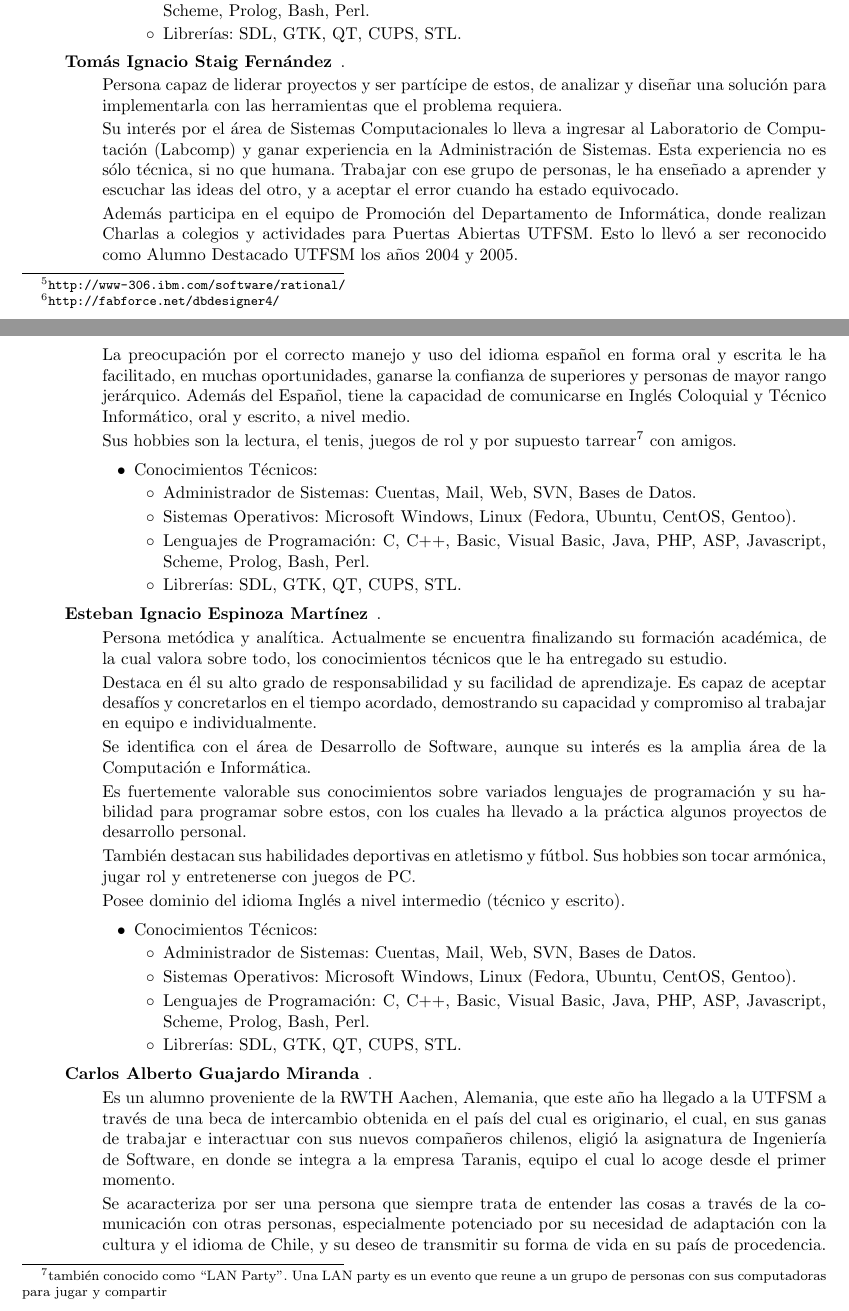
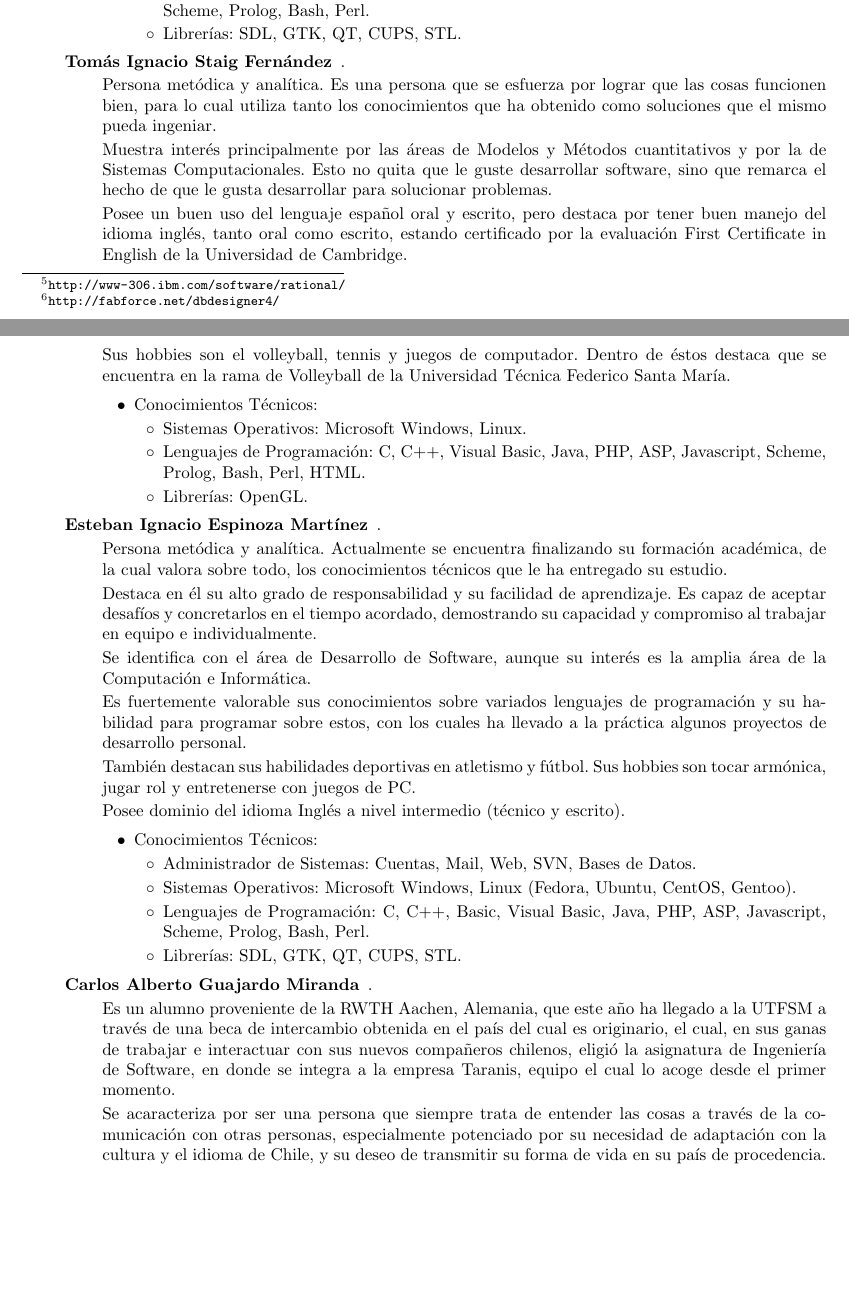
Before and after one commit to javarias/csat, a LaTeX document (Hevelius/docs/plan_proy/plan.tex): two parts of pages 14 and 15 of 24, joined at a grey line, cut so that both start at the same text, the shorter picture padded with empty space. Compiled offline with LaTeX, dvips and Ghostscript; the source files are stored in an older character set and shown here as Unicode.

Commit message:
Agregada parte de situaci\'on actual, y descripci\'on personal.
git-svn-id: https://csrg.inf.utfsm.cl/repos/software/CSAT@100 75a0fe40-ac5b-440f-90d5-6af9f3fbf44f

```diff
--- a/Hevelius/docs/plan_proy/plan.tex
+++ b/Hevelius/docs/plan_proy/plan.tex
@@ -488,25 +497,31 @@ Posee un dominio del Ingl\'es Avanzado (oral y escrito, t\'ecnico) y Alem\'an B\
 
 	\item[Tom\'as Ignacio Staig Fern\'andez].
 
-Persona capaz de liderar proyectos y ser part\'icipe de estos, de analizar y dise\~nar una soluci\'on para implementarla con las herramientas que el problema requiera.
+Persona met\'odica y anal\'itica. Es una persona que se esfuerza por lograr que
+las cosas funcionen bien, para lo cual utiliza tanto los conocimientos que ha
+obtenido como soluciones que el mismo pueda ingeniar.
 
-Su inter\'es por el \'area de Sistemas Computacionales lo lleva a ingresar al Laboratorio de Computaci\'on (Labcomp) y ganar experiencia en la Administraci\'on de Sistemas. Esta experiencia no es s\'olo t\'ecnica, si no que humana. Trabajar con ese grupo de personas, le ha ense\~nado a aprender y escuchar las ideas del otro, y a aceptar el error cuando ha estado equivocado.
+Muestra inter\'es principalmente por las \'areas de Modelos y M\'etodos
+cuantitativos y por la de Sistemas Computacionales. Esto no quita que
+le guste desarrollar software, sino que remarca el hecho de que le gusta
+desarrollar para solucionar problemas.
 
-Adem\'as participa en el equipo de Promoci\'on del Departamento de Inform\'atica, donde realizan Charlas a colegios y actividades para Puertas Abiertas UTFSM. Esto lo llev\'o a ser reconocido como Alumno Destacado UTFSM los a\~nos 2004 y 2005.
+Posee un buen uso del lenguaje español oral y escrito, pero destaca por tener
+buen manejo del idioma ingl\'es, tanto oral como escrito, estando certificado
+por la evaluaci\'on First Certificate in English de la Universidad de Cambridge.
 
-La preocupaci\'on por el correcto manejo y uso del idioma espa\~nol en forma oral y escrita le ha facilitado, en muchas oportunidades, ganarse la confianza de superiores y personas de mayor rango jer\'arquico. Adem\'as del Espa\~nol, tiene la capacidad de comunicarse en Ingl\'es Coloquial y T\'ecnico Inform\'atico, oral y escrito, a nivel medio.
+Sus hobbies son el volleyball, tennis y juegos de computador. Dentro de \'estos
+destaca que se encuentra en la rama de Volleyball de la Universidad T\'ecnica
+Federico Santa Mar\'ia.
 
-Sus hobbies son la lectura, el tenis, juegos de rol y por supuesto tarrear\footnote{tambi\'en conocido como ``LAN Party''. Una LAN party es un evento que reune a un grupo de personas con sus computadoras para jugar y compartir} con amigos.
-
-                \begin{itemize}
-                \item{Conocimientos T\'ecnicos:}
-                        \begin{itemize}
-                        \item{Administrador de Sistemas:} Cuentas, Mail, Web, SVN, Bases de Datos.
-                        \item{Sistemas Operativos:} Microsoft Windows, Linux (Fedora, Ubuntu, CentOS, Gentoo).
-                        \item{Lenguajes de Programaci\'on:} C, C++, Basic, Visual Basic, Java, PHP, ASP, Javascript, Scheme, Prolog, Bash, Perl.
-                        \item{Librer\'ias:} SDL, GTK, QT, CUPS, STL.
-                        \end{itemize}
-                \end{itemize}
+\begin{itemize}
+        \item{Conocimientos T\'ecnicos:}
+        \begin{itemize}
+                \item{Sistemas Operativos:} Microsoft Windows, Linux.
+                \item{Lenguajes de Programaci\'on:} C, C++, Visual Basic, Java, PHP, ASP, Javascript, Scheme, Prolog, Bash, Perl, HTML.
+                \item{Librer\'ias:} OpenGL.
+        \end{itemize}
+\end{itemize}
 
 
 
```
Also changed, not shown: Hevelius/docs/plan_proy/plan.pdf, Hevelius/docs/plan_proy/plan.tex (11 more changed lines), 1 other file.
